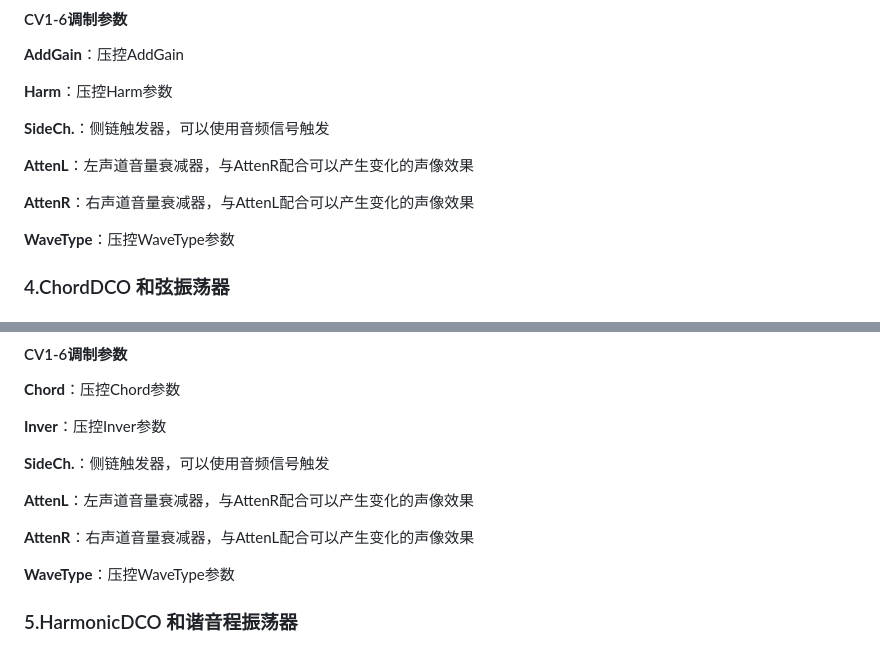
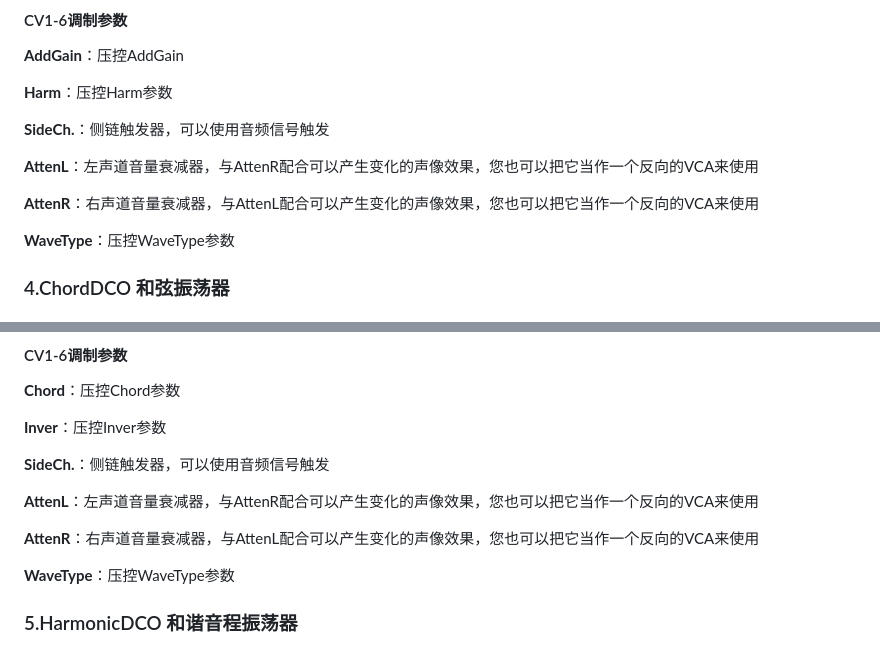
Before and after one commit to environscape/CodingInspire, a Markdown page: doc/Polymorphic_manual.md, 2 parts joined by grey strips. Rendered like a GitHub page.

Commit message:
更新文案
Signed-off-by: 951827860@qq.com <951827860@qq.com>

```diff
--- a/doc/Polymorphic_manual.md
+++ b/doc/Polymorphic_manual.md
@@ -184,9 +184,9 @@
 
 **SideCh.**：侧链触发器，可以使用音频信号触发
 
-**AttenL**：左声道音量衰减器，与AttenR配合可以产生变化的声像效果
+**AttenL**：左声道音量衰减器，与AttenR配合可以产生变化的声像效果，您也可以把它当作一个反向的VCA来使用
 
-**AttenR**：右声道音量衰减器，与AttenL配合可以产生变化的声像效果
+**AttenR**：右声道音量衰减器，与AttenL配合可以产生变化的声像效果，您也可以把它当作一个反向的VCA来使用
 
 **WaveType**：压控WaveType参数
 
@@ -214,9 +214,9 @@
 
 **SideCh.**：侧链触发器，可以使用音频信号触发
 
-**AttenL**：左声道音量衰减器，与AttenR配合可以产生变化的声像效果
+**AttenL**：左声道音量衰减器，与AttenR配合可以产生变化的声像效果，您也可以把它当作一个反向的VCA来使用
 
-**AttenR**：右声道音量衰减器，与AttenL配合可以产生变化的声像效果
+**AttenR**：右声道音量衰减器，与AttenL配合可以产生变化的声像效果，您也可以把它当作一个反向的VCA来使用
 
 **WaveType**：压控WaveType参数
 
```
